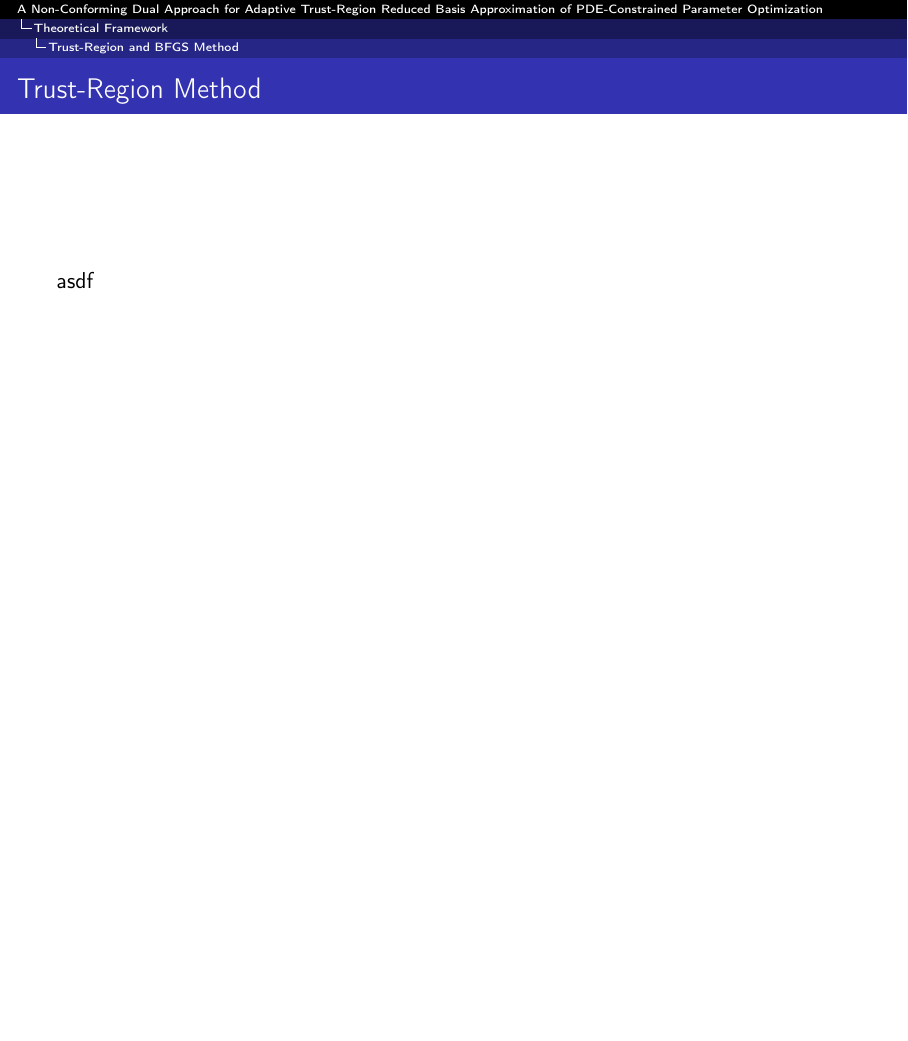
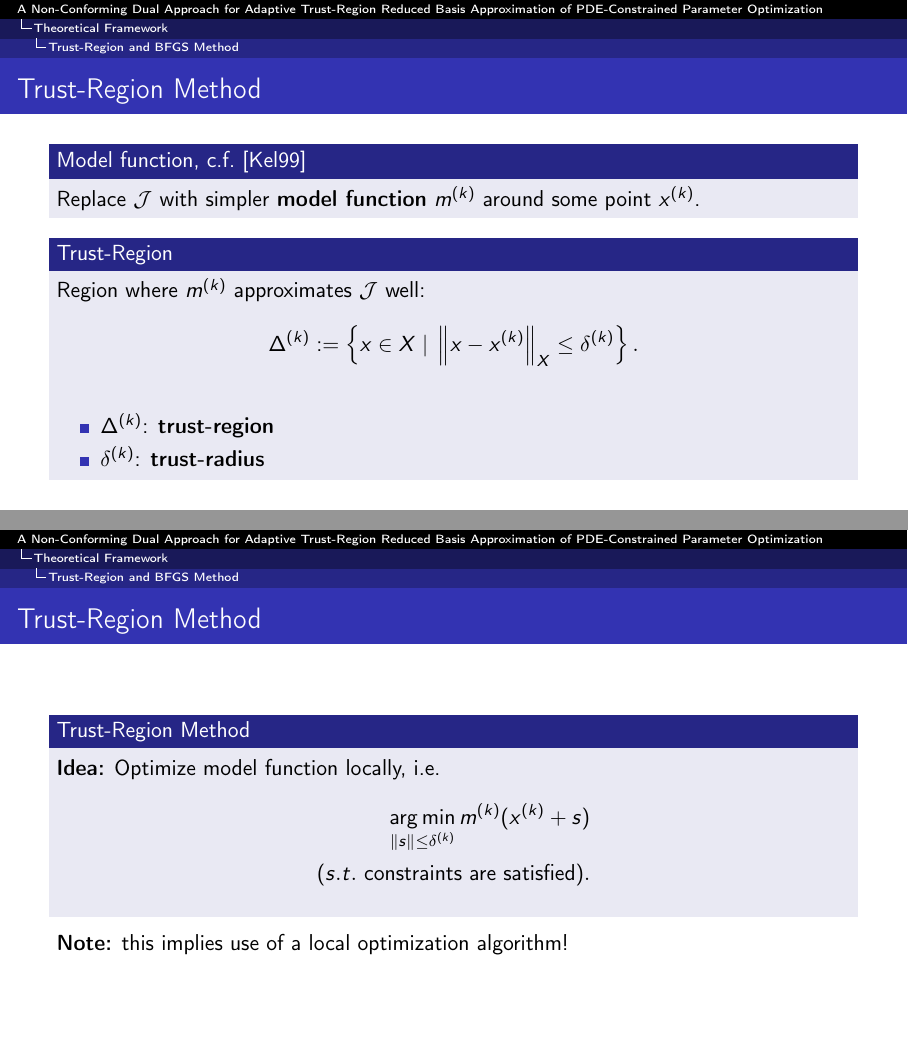
Before and after one commit to peoe/sem-nc-dual-trrb-pdeopt, LaTeX slides (pres.tex, which reads sections/sec2.tex): page 24 of 37 before the commit and pages 27 and 29 of 48 after it, the two joined at a grey line, the shorter picture padded with empty space. Compiled offline with pdfLaTeX.

Commit message:
adds paragraphs for pdeopt and tr meth

```diff
--- a/sections/sec2.tex
+++ b/sections/sec2.tex
@@ -139,13 +148,56 @@
 \subsection{Trust-Region and BFGS Method}
 
 \begin{frame}{Trust-Region Method}
-    % todo graphical demonstration
+    % todo graphical demonstration with geogebra
     qwer
 \end{frame}
 
 \begin{frame}{Trust-Region Method}
-    % todo exact definition and short remark on convergence criteria -> motivation for a posteriori error estimates!!!s
-    asdf
+    \begin{block}{Model function, c.f.~\cite{Kelley1999}}
+        \only<1, 2>{Cost functional $\mathcal{J}$ may be expensive to compute.}
+        \only<2>{
+            \\~\\
+            \textbf{Idea:} Replace with simpler function $m^{(k)}$ modelling $\mathcal{J}$ around some point $x^{(k)}$ \only<2>{$\mu^{(k)}$}.
+        }
+        \only<3>{Replace $\mathcal{J}$ with simpler \textbf{model function} $m^{(k)}$ around some point $x^{(k)}$.}
+    \end{block}
+    \only<3>{
+        \begin{block}{Trust-Region}
+            Region where $m^{(k)}$ approximates $\mathcal{J}$ well:
+            \begin{equation*}
+                \Delta^{(k)} := \left\{ x \in X \; | \; \norm[X]{x - x^{(k)}} \leq \delta^{(k)} \right\}.
+            \end{equation*}
+            \begin{itemize}
+                \item $\Delta^{(k)}$: \textbf{trust-region}
+                \item $\delta^{(k)}$: \textbf{trust-radius}
+            \end{itemize}
+        \end{block}
+    }
+\end{frame}
+
+\begin{frame}{Trust-Region Method}
+    \begin{block}{Trust-Region Method}
+        \textbf{Idea:} Optimize model function locally, i.e.\@
+        \begin{align*}
+            \argmin\limits_{\norm{s} \leq \delta^{(k)}} m^{(k)}(x^{(k)} + s) \\
+            (s.t. \text{ constraints are satisfied}).
+        \end{align*}
+    \end{block}
+    \only<2>{
+        \textbf{Note:} this implies use of a local optimization algorithm!
+    }
+\end{frame}
+
+\begin{frame}{Enrichment}
+    \textbf{Problem:} updating of the TR parameters
+    \only<2, 3, 4, 5>{
+        \begin{itemize}
+            \item Enrich model function \only<2>{every iteration}\only<3, 4, 5>{if necessary}
+            \only<4, 5>{
+                \item Shrink trust-radius if necessary\only<5>{, enlarge trust-radius if possible}
+            }
+        \end{itemize}
+    }
 \end{frame}
 
 \begin{frame}{BFGS Method}
```
Also changed, not shown: sections/sec2.tex (21 more changed lines).
